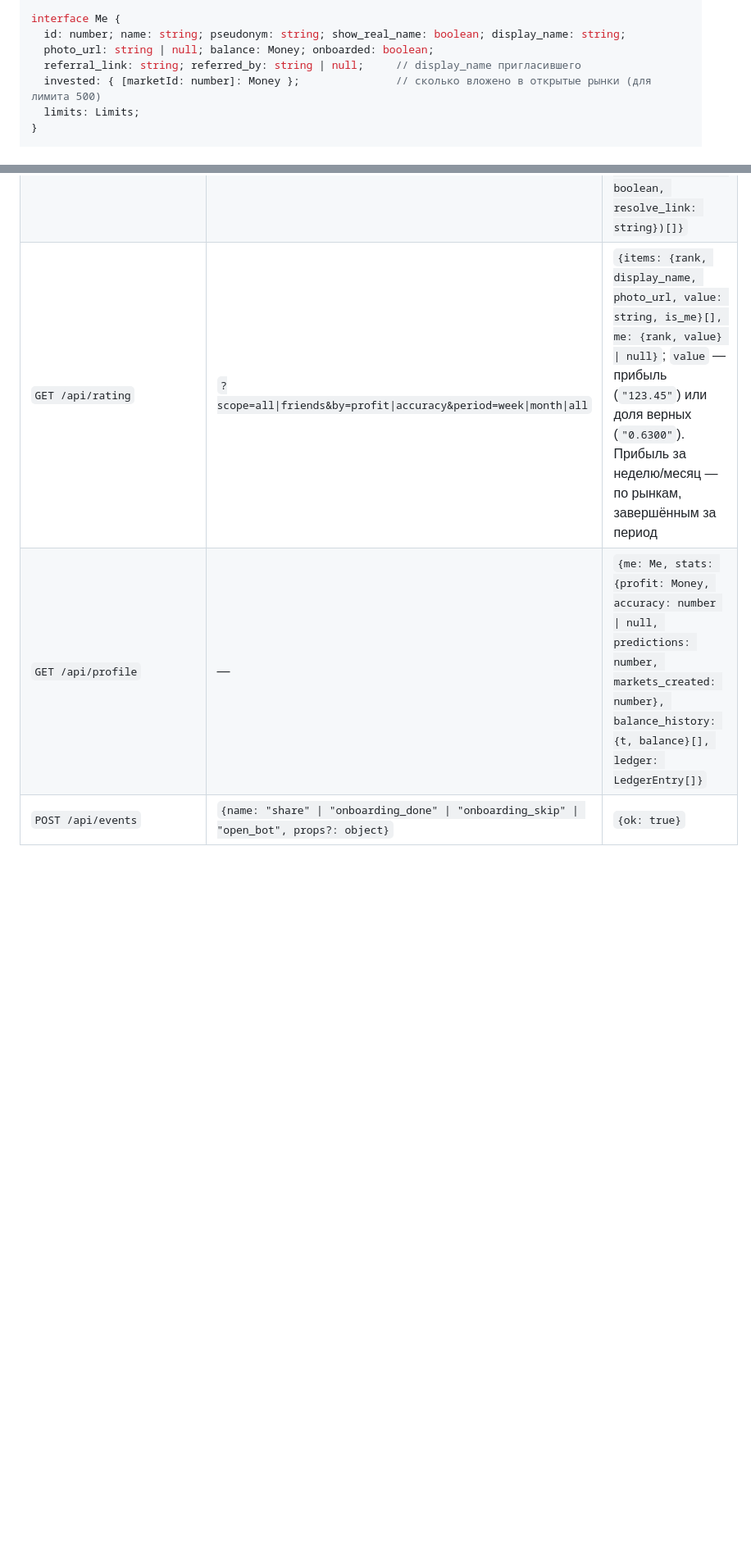
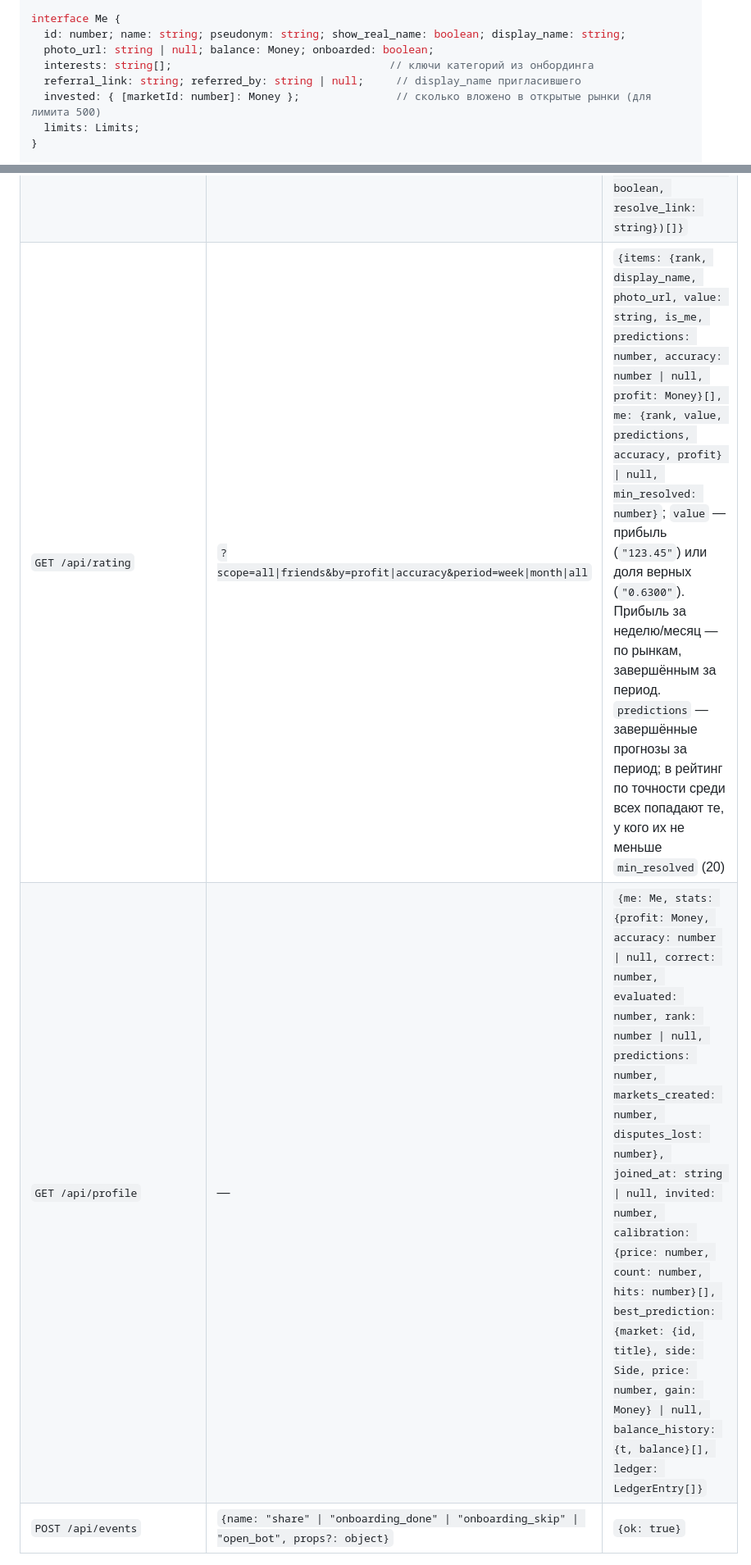
Before and after one commit to nikachizhev/prediction_market-, a Markdown page: docs/api.md, 2 parts joined by grey strips. Shown at 82% size. GitHub-like rendering; blank space fills up the shorter version.

Commit message:
Document request_key, interests and profile/rating fields in API docs

```diff
--- a/docs/api.md
+++ b/docs/api.md
@@ -24,6 +24,7 @@ interface Limits { max_trade: Money; market_cap: Money; fee_rate: number; creati
 interface Me {
   id: number; name: string; pseudonym: string; show_real_name: boolean; display_name: string;
   photo_url: string | null; balance: Money; onboarded: boolean;
+  interests: string[];                                  // ключи категорий из онбординга
   referral_link: string; referred_by: string | null;     // display_name пригласившего
   invested: { [marketId: number]: Money };               // сколько вложено в открытые рынки (для лимита 500)
   limits: Limits;
@@ -78,6 +79,6 @@ interface LedgerEntry { kind: string; label: string; amount: Money; at: string;
 | `GET /api/mine` | — | `{positions: (MarketCard & {position: Position})[], watched: MarketCard[], created: (MarketCard & {fee_expected: Money, needs_resolution: boolean, resolve_link: string})[]}` |
-| `GET /api/rating` | `?scope=all\|friends&by=profit\|accuracy&period=week\|month\|all` | `{items: {rank, display_name, photo_url, value: string, is_me}[], me: {rank, value} \| null}`; `value` — прибыль (`"123.45"`) или доля верных (`"0.6300"`). Прибыль за неделю/месяц — по рынкам, завершённым за период |
-| `GET /api/profile` | — | `{me: Me, stats: {profit: Money, accuracy: number \| null, predictions: number, markets_created: number}, balance_history: {t, balance}[], ledger: LedgerEntry[]}` |
+| `GET /api/rating` | `?scope=all\|friends&by=profit\|accuracy&period=week\|month\|all` | `{items: {rank, display_name, photo_url, value: string, is_me, predictions: number, accuracy: number \| null, profit: Money}[], me: {rank, value, predictions, accuracy, profit} \| null, min_resolved: number}`; `value` — прибыль (`"123.45"`) или доля верных (`"0.6300"`). Прибыль за неделю/месяц — по рынкам, завершённым за период. `predictions` — завершённые прогнозы за период; в рейтинг по точности среди всех попадают те, у кого их не меньше `min_resolved` (20) |
+| `GET /api/profile` | — | `{me: Me, stats: {profit: Money, accuracy: number \| null, correct: number, evaluated: number, rank: number \| null, predictions: number, markets_created: number, disputes_lost: number}, joined_at: string \| null, invited: number, calibration: {price: number, count: number, hits: number}[], best_prediction: {market: {id, title}, side: Side, price: number, gain: Money} \| null, balance_history: {t, balance}[], ledger: LedgerEntry[]}` |
 | `POST /api/events` | `{name: "share" \| "onboarding_done" \| "onboarding_skip" \| "open_bot", props?: object}` | `{ok: true}` |
 
 «Указать итог» в «Моих» открывает бота: `https://t.me/<бот>?start=resolve_<id>`; «Оспорить итог» — `https://t.me/<бот>?start=dispute_<id>`.
```
Also changed, not shown: other parts of docs/api.md (+2 -2 lines).
